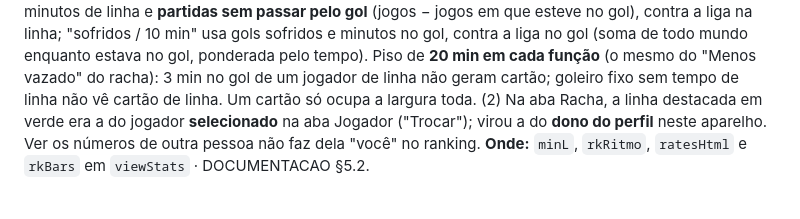
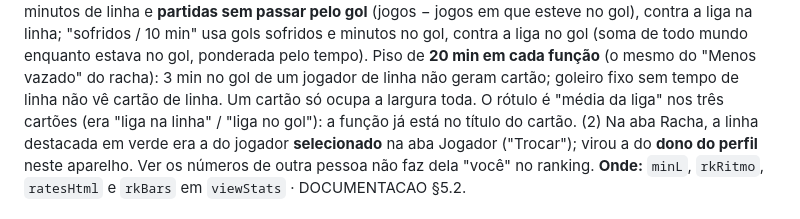
Before and after one commit to mauroban/raxa, a Markdown page: DECISOES.md, the part around the change. Rendered like a GitHub page.

Commit message:
DECISOES: nota do rótulo 'média da liga' na D-109
Co-Authored-By: Claude Fable 5.1 <noreply@anthropic.com>
Claude-Session: https://claude.ai/code/session_01GGYUaBsrBHbvfXBK36tzvu

```diff
--- a/DECISOES.md
+++ b/DECISOES.md
@@ -1953,7 +1953,9 @@ número de linha, nem o contrário, e cada função se compara só com a liga na
 sofridos e minutos no gol, contra a liga no gol (soma de todo mundo enquanto estava no gol,
 ponderada pelo tempo). Piso de **20 min em cada função** (o mesmo do "Menos vazado" do racha):
 3 min no gol de um jogador de linha não geram cartão; goleiro fixo sem tempo de linha não vê
-cartão de linha. Um cartão só ocupa a largura toda.
+cartão de linha. Um cartão só ocupa a largura toda. O rótulo é
+"média da liga" nos três cartões (era "liga na linha" / "liga no gol"): a função já está no título
+do cartão.
 (2) Na aba Racha, a linha destacada em verde era a do jogador **selecionado** na aba Jogador
 ("Trocar"); virou a do **dono do perfil** neste aparelho. Ver os números de outra pessoa não faz
 dela "você" no ranking.
```
